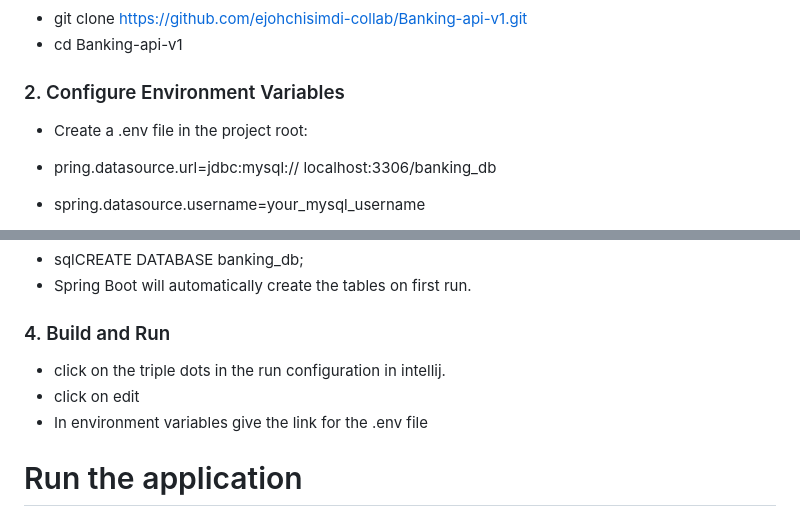
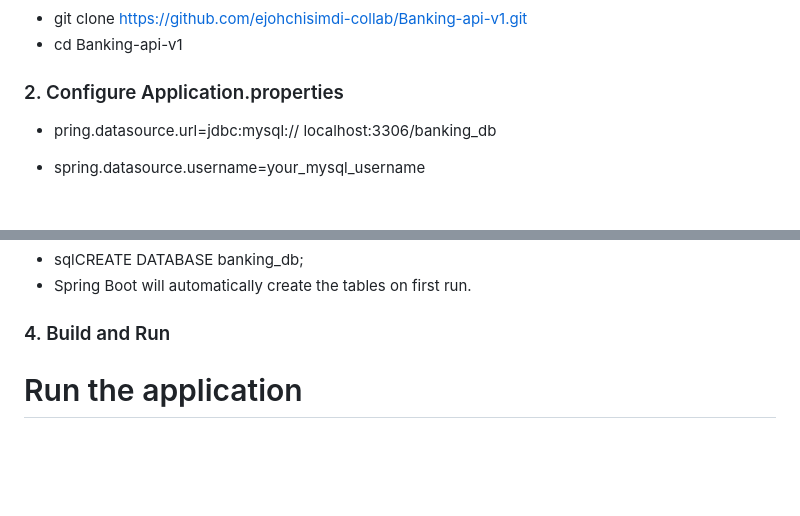
Before and after one commit to ejohchisimdi-collab/Banking-api-v1, a Markdown page: README.md, 2 parts joined by grey strips. Drawn GitHub-style; blank space fills up the shorter version.

```diff
--- a/README.md
+++ b/README.md
@@ -136,8 +136,7 @@ Make sure its running on docker decstop
 ### 1. Clone the Repository
 - git clone https://github.com/ejohchisimdi-collab/Banking-api-v1.git
 - cd Banking-api-v1
-### 2. Configure Environment Variables
-- Create a .env file in the project root:
+### 2. Configure Application.properties
 - pring.datasource.url=jdbc:mysql:// localhost:3306/banking_db
 - spring.datasource.username=your_mysql_username
 - spring.datasource.password=your_mysql_password
@@ -152,9 +151,7 @@ Make sure its running on docker decstop
 - sqlCREATE DATABASE banking_db;
 - Spring Boot will automatically create the tables on first run.
 ### 4. Build and Run
-- click on the triple dots in the run configuration in intellij.
-- click on edit
-- In environment variables give the link for the .env file
+
 
 # Run the application
 - mvn spring-boot:run
```
